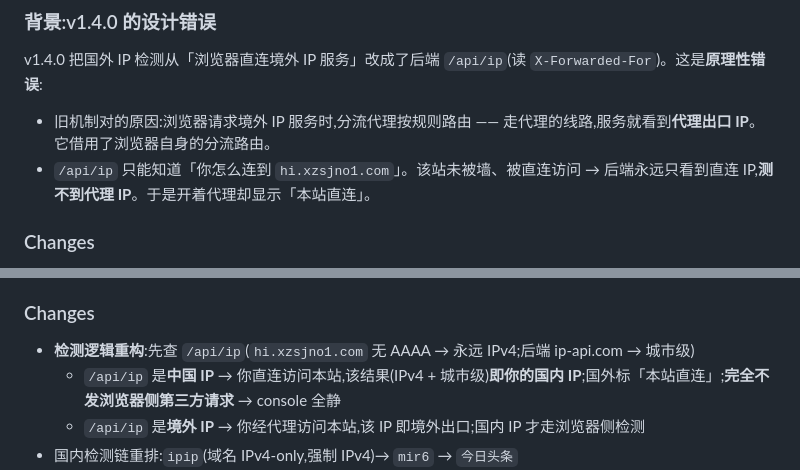
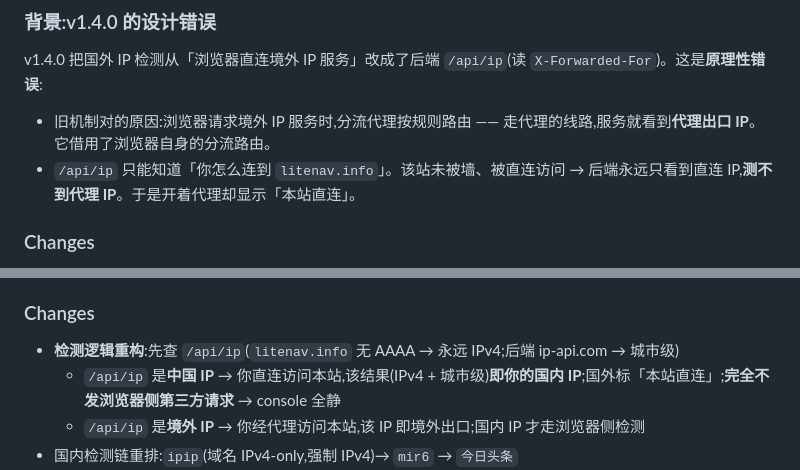
Before and after one commit to PazzIFirst/lite_nav, a Markdown page: CHANGELOG.md, 2 parts joined by grey strips. GitHub-like rendering.

Commit message:
chore(seo): CHANGELOG 中残留的旧域名一并替换为 litenav.info
至此全仓无 hi.xzsjno1.com 残留。

Co-Authored-By: Claude Opus 5 (1M context) <noreply@anthropic.com>

```diff
--- a/CHANGELOG.md
+++ b/CHANGELOG.md
@@ -118,7 +118,7 @@ backend:
 v1.4.0 把国外 IP 检测从「浏览器直连境外 IP 服务」改成了后端 `/api/ip`(读 `X-Forwarded-For`)。这是**原理性错误**:
 
 - 旧机制对的原因:浏览器请求境外 IP 服务时,分流代理按规则路由 —— 走代理的线路,服务就看到**代理出口 IP**。它借用了浏览器自身的分流路由。
-- `/api/ip` 只能知道「你怎么连到 `hi.xzsjno1.com`」。该站未被墙、被直连访问 → 后端永远只看到直连 IP,**测不到代理 IP**。于是开着代理却显示「本站直连」。
+- `/api/ip` 只能知道「你怎么连到 `litenav.info`」。该站未被墙、被直连访问 → 后端永远只看到直连 IP,**测不到代理 IP**。于是开着代理却显示「本站直连」。
 
 ### Changes
 
@@ -142,7 +142,7 @@ IP 显示逻辑优化。纯前端(`ip-weather.js`),后端无改动。
 
 ### Changes
 
-- **检测逻辑重构**:先查 `/api/ip`(`hi.xzsjno1.com` 无 AAAA → 永远 IPv4;后端 ip-api.com → 城市级)
+- **检测逻辑重构**:先查 `/api/ip`(`litenav.info` 无 AAAA → 永远 IPv4;后端 ip-api.com → 城市级)
   - `/api/ip` 是**中国 IP** → 你直连访问本站,该结果(IPv4 + 城市级)**即你的国内 IP**;国外标「本站直连」;**完全不发浏览器侧第三方请求** → console 全静
   - `/api/ip` 是**境外 IP** → 你经代理访问本站,该 IP 即境外出口;国内 IP 才走浏览器侧检测
 - 国内检测链重排:`ipip`(域名 IPv4-only,强制 IPv4)→ `mir6` → `今日头条`
```
